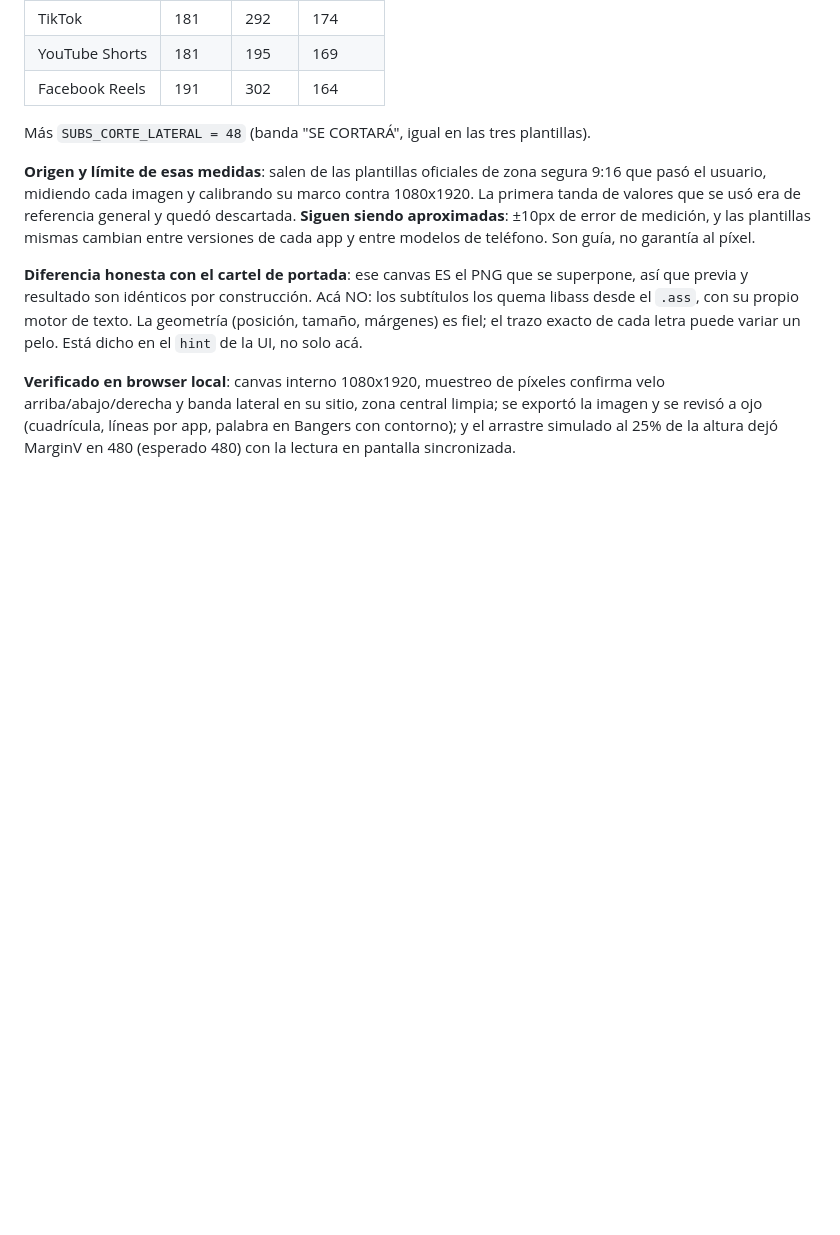
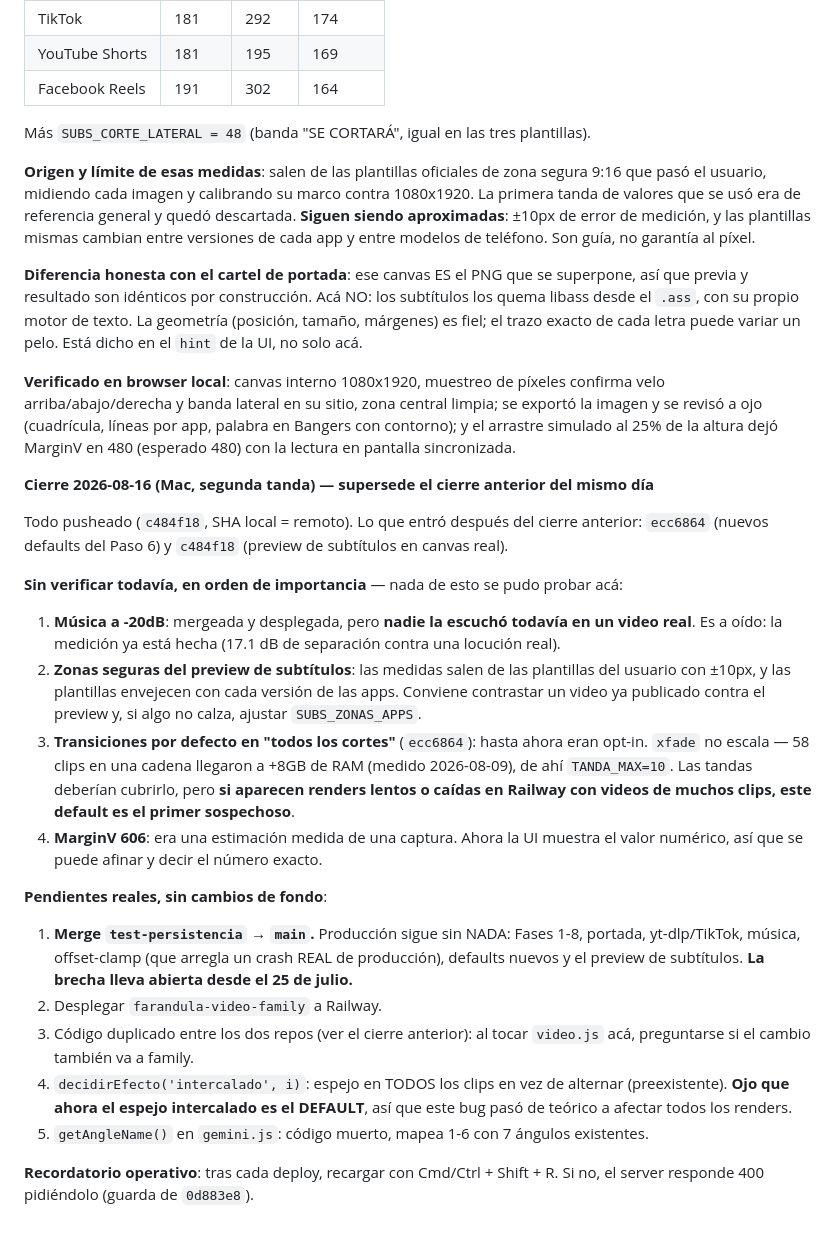
Before and after one commit to jorucarbus/farandula-video-generator, a Markdown page: .claude/CLAUDE.md, the part around the change. Rendered like a GitHub page; blank space fills up the shorter version.

Commit message:
Bitacora: cierre 2026-08-16 (segunda tanda), supersede el anterior del mismo dia
Co-Authored-By: Claude Sonnet 5 <noreply@anthropic.com>

```diff
--- a/.claude/CLAUDE.md
+++ b/.claude/CLAUDE.md
@@ -1201,3 +1201,37 @@ trazo exacto de cada letra puede variar un pelo. Está dicho en el `hint` de la
 arriba/abajo/derecha y banda lateral en su sitio, zona central limpia; se exportó la imagen y se
 revisó a ojo (cuadrícula, líneas por app, palabra en Bangers con contorno); y el arrastre simulado
 al 25% de la altura dejó MarginV en 480 (esperado 480) con la lectura en pantalla sincronizada.
+
+**Cierre 2026-08-16 (Mac, segunda tanda) — supersede el cierre anterior del mismo día**
+
+Todo pusheado (`c484f18`, SHA local = remoto). Lo que entró después del cierre anterior:
+`ecc6864` (nuevos defaults del Paso 6) y `c484f18` (preview de subtítulos en canvas real).
+
+**Sin verificar todavía, en orden de importancia** — nada de esto se pudo probar acá:
+
+1. **Música a -20dB**: mergeada y desplegada, pero **nadie la escuchó todavía en un video real**.
+   Es a oído: la medición ya está hecha (17.1 dB de separación contra una locución real).
+2. **Zonas seguras del preview de subtítulos**: las medidas salen de las plantillas del usuario
+   con ±10px, y las plantillas envejecen con cada versión de las apps. Conviene contrastar un
+   video ya publicado contra el preview y, si algo no calza, ajustar `SUBS_ZONAS_APPS`.
+3. **Transiciones por defecto en "todos los cortes"** (`ecc6864`): hasta ahora eran opt-in. `xfade`
+   no escala — 58 clips en una cadena llegaron a +8GB de RAM (medido 2026-08-09), de ahí
+   `TANDA_MAX=10`. Las tandas deberían cubrirlo, pero **si aparecen renders lentos o caídas en
+   Railway con videos de muchos clips, este default es el primer sospechoso**.
+4. **MarginV 606**: era una estimación medida de una captura. Ahora la UI muestra el valor
+   numérico, así que se puede afinar y decir el número exacto.
+
+**Pendientes reales, sin cambios de fondo**:
+1. **Merge `test-persistencia` → `main`.** Producción sigue sin NADA: Fases 1-8, portada,
+   yt-dlp/TikTok, música, offset-clamp (que arregla un crash REAL de producción), defaults nuevos
+   y el preview de subtítulos. **La brecha lleva abierta desde el 25 de julio.**
+2. Desplegar `farandula-video-family` a Railway.
+3. Código duplicado entre los dos repos (ver el cierre anterior): al tocar `video.js` acá,
+   preguntarse si el cambio también va a family.
+4. `decidirEfecto('intercalado', i)`: espejo en TODOS los clips en vez de alternar (preexistente).
+   **Ojo que ahora el espejo intercalado es el DEFAULT**, así que este bug pasó de teórico a
+   afectar todos los renders.
+5. `getAngleName()` en `gemini.js`: código muerto, mapea 1-6 con 7 ángulos existentes.
+
+**Recordatorio operativo**: tras cada deploy, recargar con Cmd/Ctrl + Shift + R. Si no, el server
+responde 400 pidiéndolo (guarda de `0d883e8`).
```
